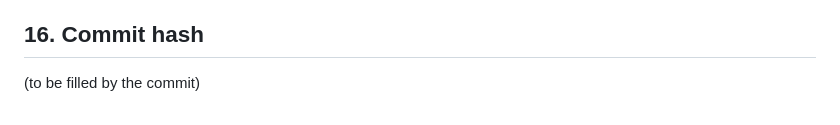
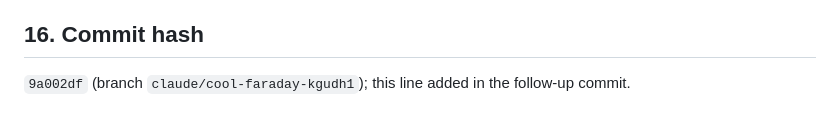
Before and after one commit to actioncorllen/global-intelligence-pulse, a Markdown page: reports/STAGE-1-EVIDENCE-ENRICHMENT.md, the part around the change. Rendered like a GitHub page.

Commit message:
docs: record commit hash in STAGE-1-EVIDENCE-ENRICHMENT report
Co-Authored-By: Claude Opus 4.8 <noreply@anthropic.com>
Claude-Session: https://claude.ai/code/session_019JBkZ2vMjd1Q92RFkDhw5D

```diff
--- a/reports/STAGE-1-EVIDENCE-ENRICHMENT.md
+++ b/reports/STAGE-1-EVIDENCE-ENRICHMENT.md
@@ -53,4 +53,4 @@ No FastMoss/Kalodata discovery calls. Research bridge re-dispatched for the 6 ex
 Country-local demand/price evidence is insufficient for these DE new-listed items: `metric_scope = LOCAL_UNVALIDATED`, `overall_evidence_confidence = NONE`. DataForSEO (search demand) and eBay-DE (marketplace price) returned no evidence even for clean German queries — consistent with DataForSEO credit scarcity and thin marketplace presence for brand-new TikTok-Shop items; Meta ad evidence alone yields a score but not confidence or a validated local price. A Stage-1 PASS needs a discovered product whose Stage-1-owned local evidence (validated local price + demand confidence + manageable saturation) clears the existing thresholds — likely requiring DataForSEO credit restored and/or candidates skewed toward items with real German search/marketplace footprint.
 
 ## 16. Commit hash
-(to be filled by the commit)
+`9a002df` (branch `claude/cool-faraday-kgudh1`); this line added in the follow-up commit.
```
